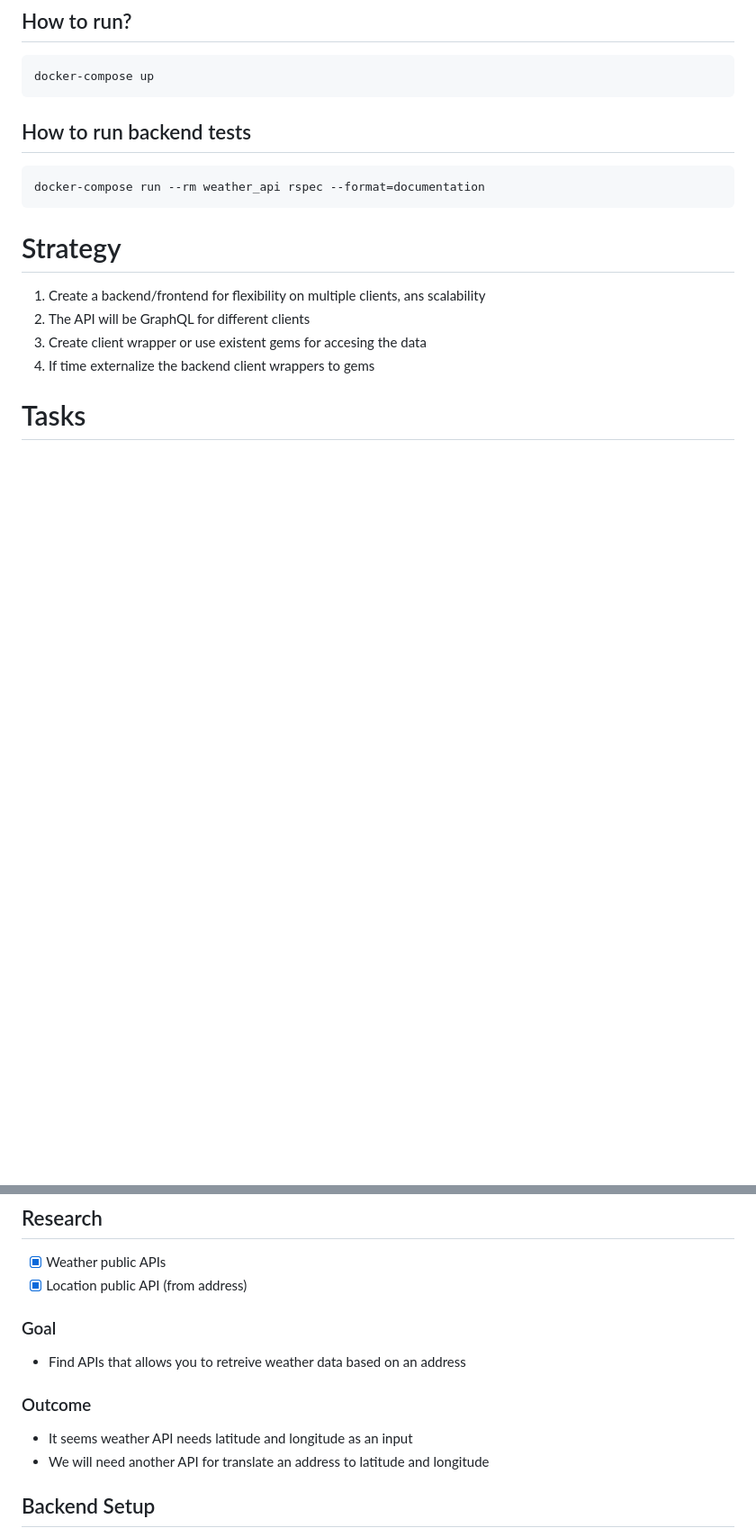
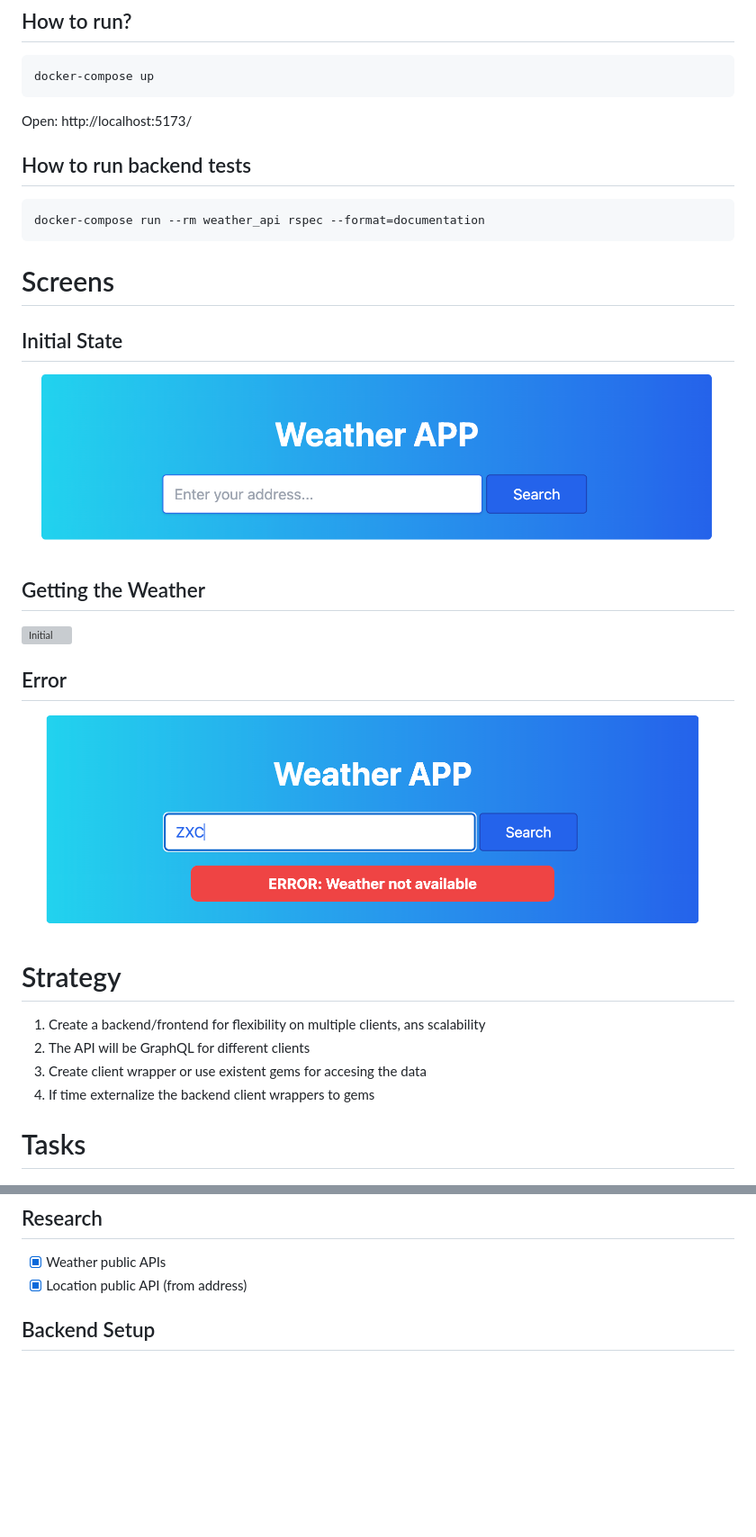
Before and after one commit to sergiorivas/the_weather, a Markdown page: README.md, 2 parts joined by grey strips. Shown: that part at 90% size. Rendered like a GitHub page; pictures changed too: docs/images/error.png (added), docs/images/initial.png (added); blank space fills up the shorter version; grey boxes are pictures that could not be loaded.

````diff
--- a/README.md
+++ b/README.md
@@ -10,11 +10,28 @@
 docker-compose up
 ```
 
+Open: http://localhost:5173/
+
 ## How to run backend tests
 
 ```
 docker-compose run --rm weather_api rspec --format=documentation
 ```
+
+# Screens
+
+## Initial State
+
+![Initial](/docs/images/initial.png)
+
+## Getting the Weather
+
+![Initial](/docs/images/weather.png)
+
+## Error
+
+![Initial](/docs/images/error.png)
+
 
 # Strategy
 
@@ -28,13 +45,6 @@ docker-compose run --rm weather_api rspec --format=documentation
 ## Research
 - [x] Weather public APIs
 - [x] Location public API (from address)
-
-### Goal
-- Find APIs that allows you to retreive weather data based on an address
-
-### Outcome
-- It seems weather API needs latitude and longitude as an input
-- We will need another API for translate an address to latitude and longitude
 
 ## Backend Setup
 - [x] Dockerized Rails API
````
Also changed, not shown: other parts of README.md (+24 -8 lines), 1 other file.
